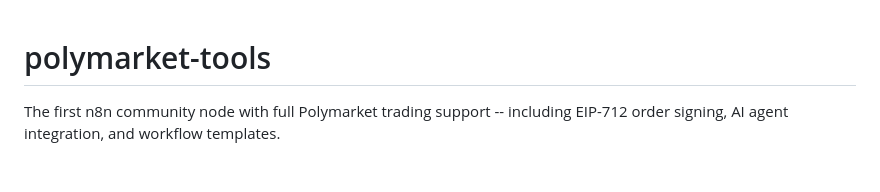
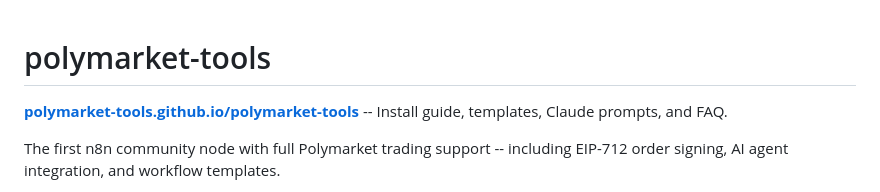
Before and after one commit to polymarket-tools/polymarket-tools, a Markdown page: README.md, the part around the change. Rendered like a GitHub page; blank space fills up the shorter version.

Commit message:
docs: add website link to top of README

```diff
--- a/README.md
+++ b/README.md
@@ -1,4 +1,6 @@
 # polymarket-tools
+
+**[polymarket-tools.github.io/polymarket-tools](https://polymarket-tools.github.io/polymarket-tools/)** -- Install guide, templates, Claude prompts, and FAQ.
 
 The first n8n community node with full Polymarket trading support -- including EIP-712 order signing, AI agent integration, and workflow templates.
 
```
